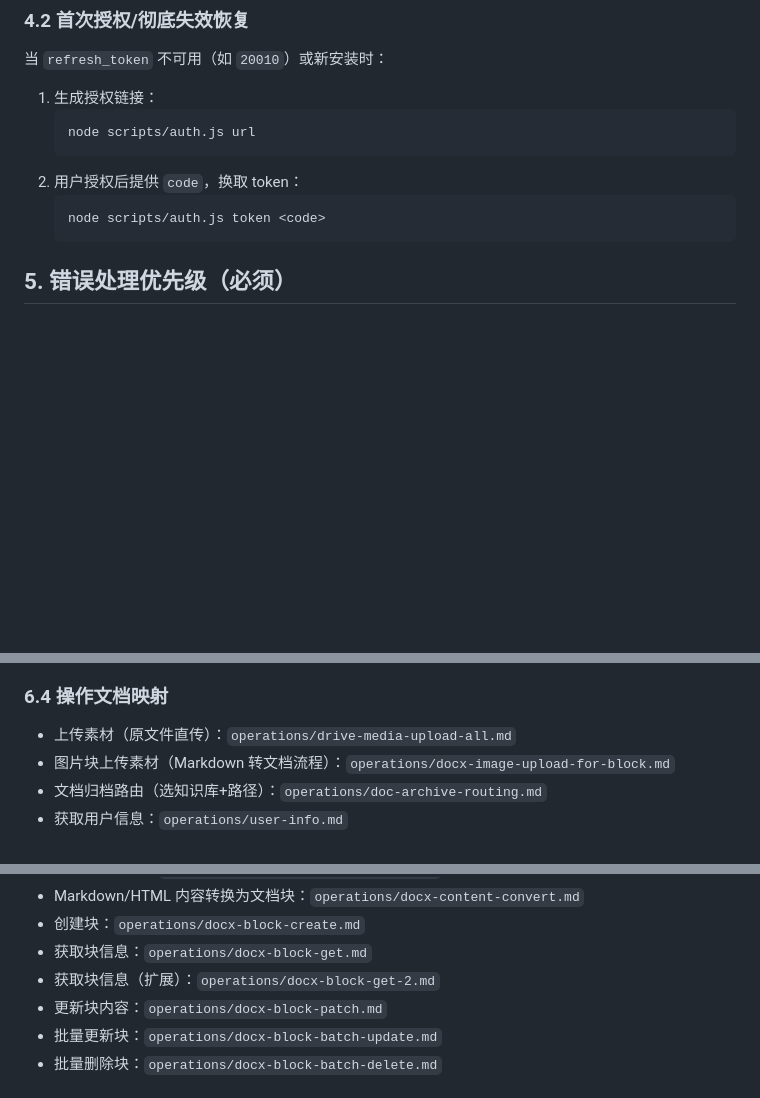
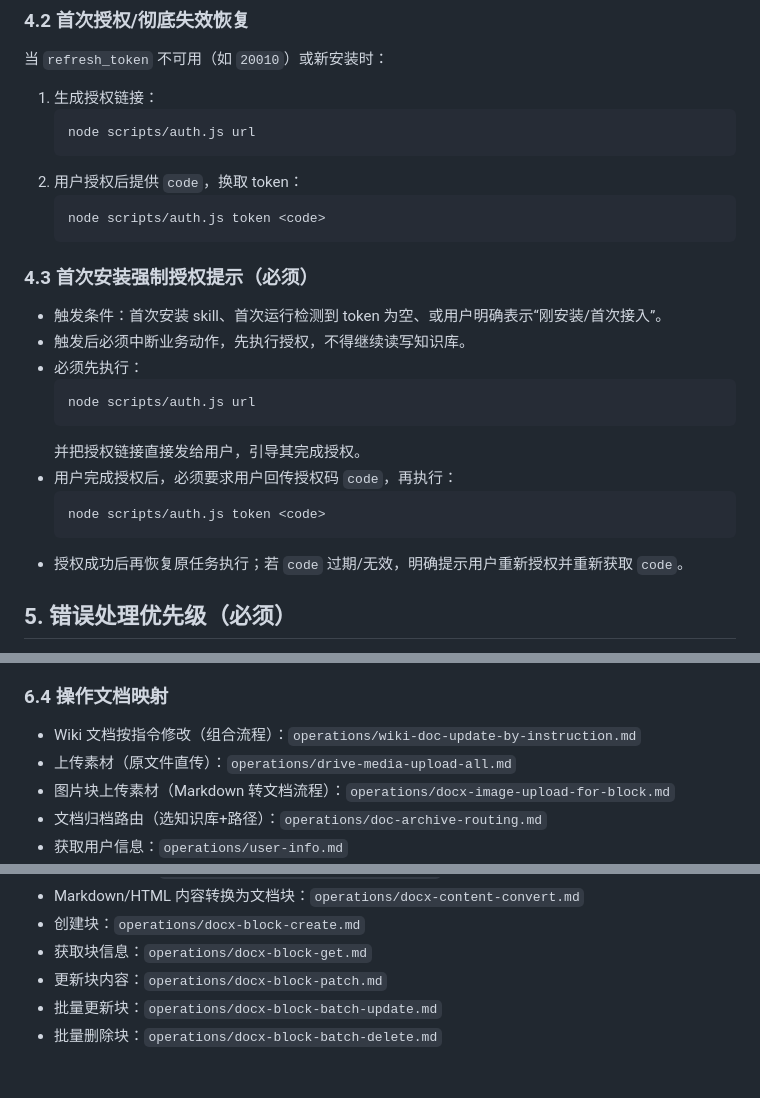
Before and after one commit to Time-Machine-Lab/TML-Skills, a Markdown page: skills/feishu-knowledge-base/SKILL.md, 3 parts joined by grey strips. GitHub-like rendering; blank space fills up the shorter version.

````diff
--- a/skills/feishu-knowledge-base/SKILL.md
+++ b/skills/feishu-knowledge-base/SKILL.md
@@ -91,6 +112,20 @@ node scripts/auth.js status
    ```bash
    node scripts/auth.js token <code>
    ```
+
+### 4.3 首次安装强制授权提示（必须）
+- 触发条件：首次安装 skill、首次运行检测到 token 为空、或用户明确表示“刚安装/首次接入”。
+- 触发后必须中断业务动作，先执行授权，不得继续读写知识库。
+- 必须先执行：
+  ```bash
+  node scripts/auth.js url
+  ```
+  并把授权链接直接发给用户，引导其完成授权。
+- 用户完成授权后，必须要求用户回传授权码 `code`，再执行：
+  ```bash
+  node scripts/auth.js token <code>
+  ```
+- 授权成功后再恢复原任务执行；若 `code` 过期/无效，明确提示用户重新授权并重新获取 `code`。
 
 ## 5. 错误处理优先级（必须）
 1. **权限错误优先**：出现 `Permission Denied`、`131006` 等，立即停止重试，直接告知“当前无权限执行此操作”。
@@ -148,6 +183,7 @@ node scripts/auth.js status
 - 仅当用户明确要求“转为飞书在线文档结构”时，才允许读取并执行转换类操作。
 
 ### 6.4 操作文档映射
+- Wiki 文档按指令修改（组合流程）：`operations/wiki-doc-update-by-instruction.md`
 - 上传素材（原文件直传）：`operations/drive-media-upload-all.md`
 - 图片块上传素材（Markdown 转文档流程）：`operations/docx-image-upload-for-block.md`
 - 文档归档路由（选知识库+路径）：`operations/doc-archive-routing.md`
@@ -168,7 +204,6 @@ node scripts/auth.js status
 - Markdown/HTML 内容转换为文档块：`operations/docx-content-convert.md`
 - 创建块：`operations/docx-block-create.md`
 - 获取块信息：`operations/docx-block-get.md`
-- 获取块信息（扩展）：`operations/docx-block-get-2.md`
 - 更新块内容：`operations/docx-block-patch.md`
 - 批量更新块：`operations/docx-block-batch-update.md`
 - 批量删除块：`operations/docx-block-batch-delete.md`
````
Also changed, not shown: other parts of skills/feishu-knowledge-base/SKILL.md (+24 -3 lines), 2 other files.
